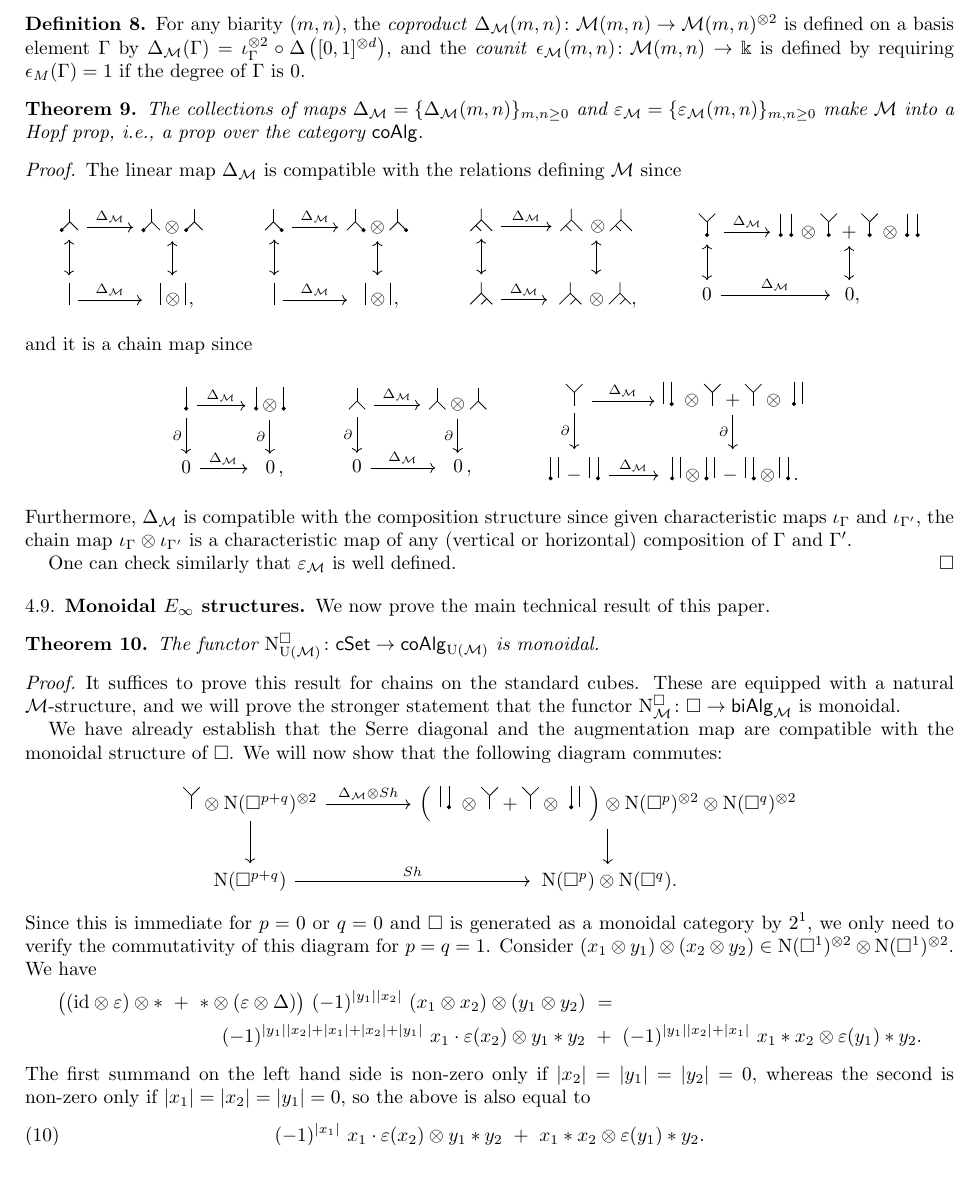
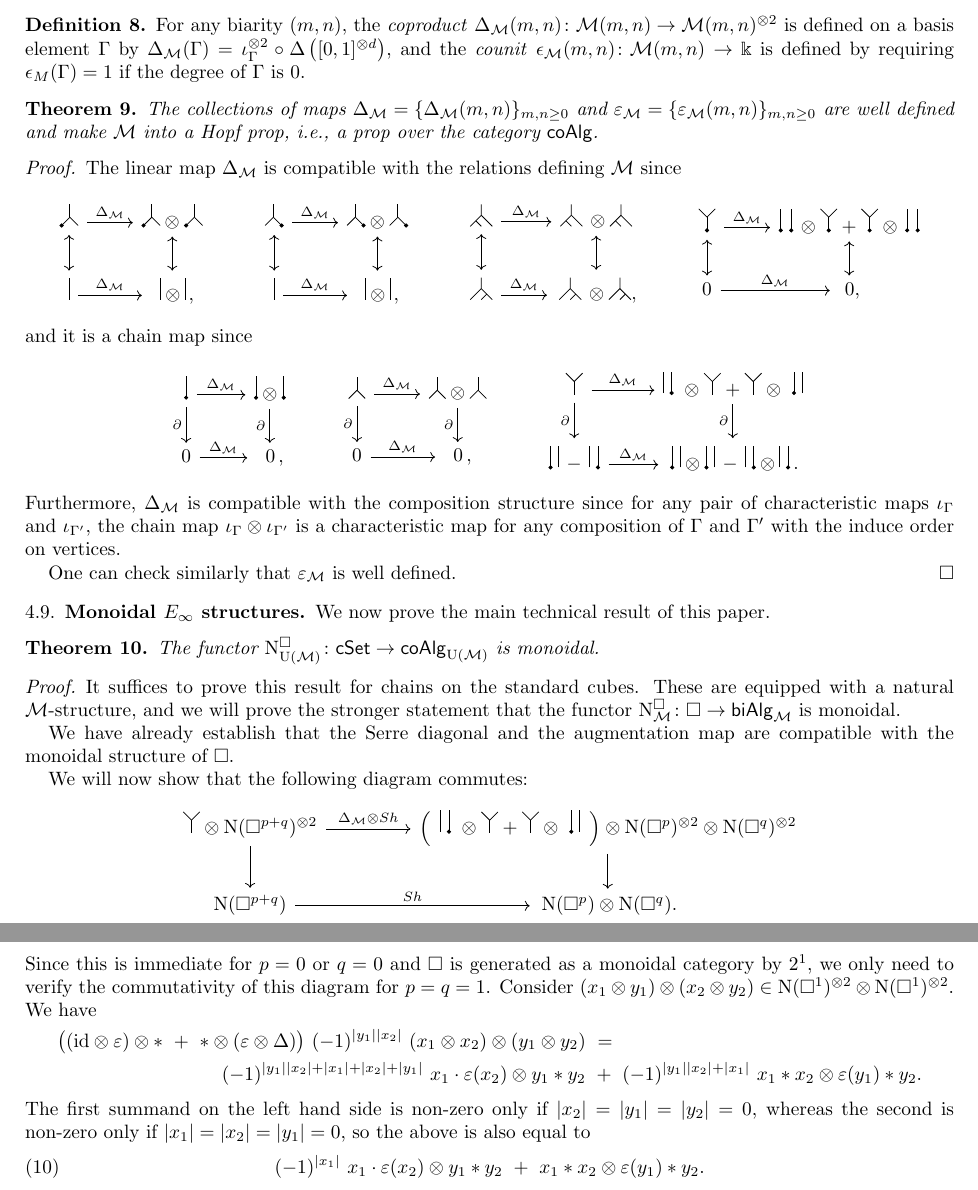
Before and after one commit to ammedmar/cobar, a LaTeX paper (main.tex, which reads monoidal.tex): part of page 13 of 23 before the commit and two parts of pages 13 and 14 of 23 after it, the two joined at a grey line, cut so that both start at the same text, the shorter picture padded with empty space. Compiled offline with pdfLaTeX.

```diff
--- a/monoidal.tex
+++ b/monoidal.tex
@@ -121,7 +126,7 @@
 \end{definition}
 
 \begin{theorem}
-	The collections of maps $\Delta_\M = \{\Delta_\M(m,n)\}_{m,n \geq 0}$ and $\varepsilon_\M = \{\varepsilon_\M(m,n)\}_{m,n\geq0}$ make $\M$ into a Hopf prop, i.e., a prop over the category $\coAlg$.
+	The collections of maps $\Delta_\M = \{\Delta_\M(m,n)\}_{m,n \geq 0}$ and $\varepsilon_\M = \{\varepsilon_\M(m,n)\}_{m,n\geq0}$ are well defined and make $\M$ into a Hopf prop, i.e., a prop over the category $\coAlg$.
 \end{theorem}
 
 \begin{proof}
@@ -165,7 +170,7 @@
 		\, \rightboundary \otimes \rightboundary \,-\, \leftboundary \otimes \leftboundary\,.
 		\end{tikzcd}
 	\end{center}
-	Furthermore, $\Delta_\M$ is compatible with the composition structure since given characteristic maps $\iota_\Gamma$ and $\iota_{\Gamma^\prime}$, the chain map $\iota_\Gamma \otimes \iota_{\Gamma^\prime}$ is a characteristic map of any (vertical or horizontal) composition of $\Gamma$ and $\Gamma^\prime$.
+	Furthermore, $\Delta_\M$ is compatible with the composition structure since for any pair of characteristic maps $\iota_\Gamma$ and $\iota_{\Gamma^\prime}$, the chain map $\iota_\Gamma \otimes \iota_{\Gamma^\prime}$ is a characteristic map for any composition of $\Gamma$ and $\Gamma^\prime$ with the induce order on vertices.
 
 	One can check similarly that $\varepsilon_\M$ is well defined.
 \end{proof}
```
Also changed, not shown: monoidal.tex (49 more changed lines).
